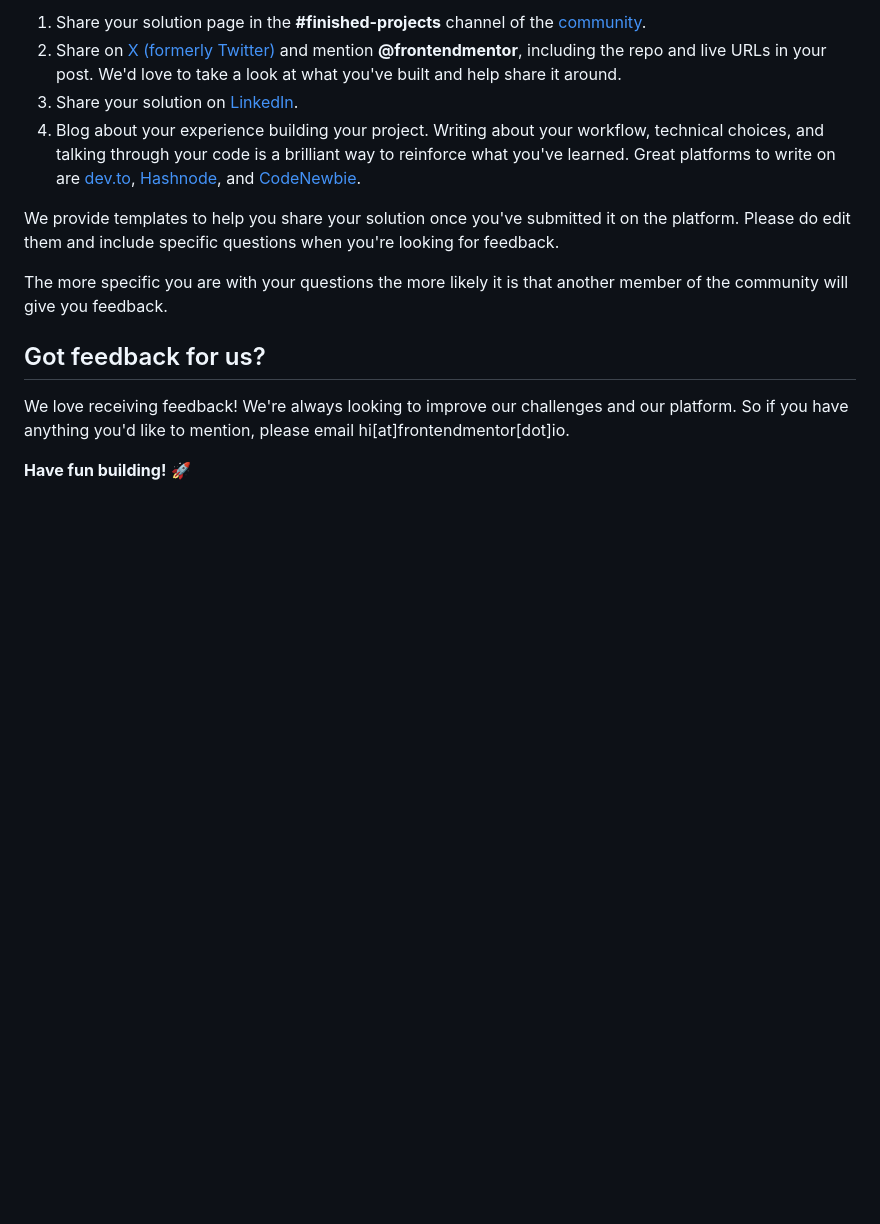
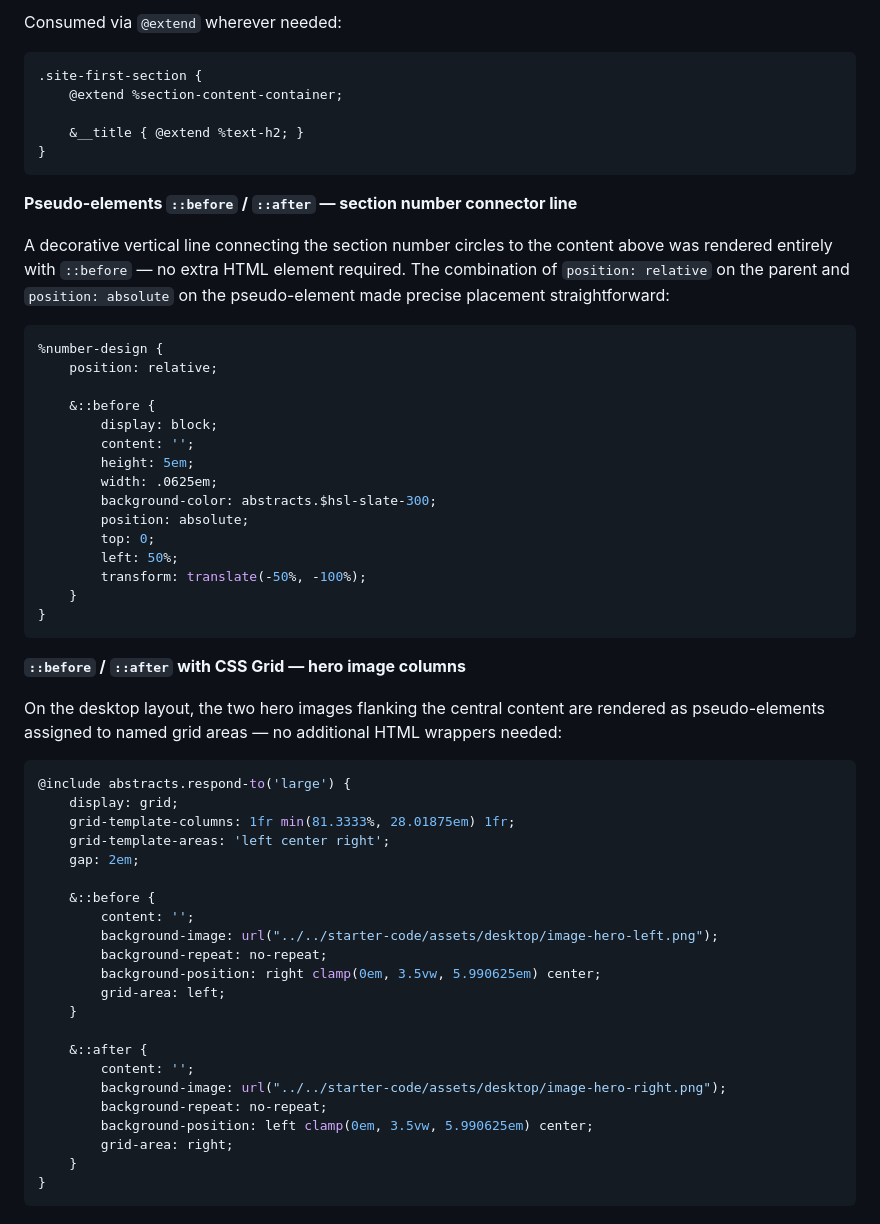
Before and after one commit to victor-sc12/meet-landing-page-challenge, a Markdown page: README.md, the part around one of its changes. GitHub-like rendering; blank space fills up the shorter version.

Commit message:
Update the README to document this solution.

````diff
--- a/README.md
+++ b/README.md
@@ -87,15 +131,62 @@ There are multiple places you can share your solution:
 
-1. Share your solution page in the **#finished-projects** channel of the [community](https://www.frontendmentor.io/community).
-2. Share on [X (formerly Twitter)](https://x.com/frontendmentor) and mention **@frontendmentor**, including the repo and live URLs in your post. We'd love to take a look at what you've built and help share it around.
-3. Share your solution on [LinkedIn](https://www.linkedin.com/company/frontend-mentor/).
-4. Blog about your experience building your project. Writing about your workflow, technical choices, and talking through your code is a brilliant way to reinforce what you've learned. Great platforms to write on are [dev.to](https://dev.to/), [Hashnode](https://hashnode.com/), and [CodeNewbie](https://community.codenewbie.org/).
+Consumed via `@extend` wherever needed:
 
-We provide templates to help you share your solution once you've submitted it on the platform. Please do edit them and include specific questions when you're looking for feedback.
+```scss
+.site-first-section {
+    @extend %section-content-container;
 
-The more specific you are with your questions the more likely it is that another member of the community will give you feedback.
+    &__title { @extend %text-h2; }
+}
+```
 
-## Got feedback for us?
+**Pseudo-elements `::before` / `::after` — section number connector line**
 
-We love receiving feedback! We're always looking to improve our challenges and our platform. So if you have anything you'd like to mention, please email hi[at]frontendmentor[dot]io.
+A decorative vertical line connecting the section number circles to the content above was rendered entirely with `::before` — no extra HTML element required. The combination of `position: relative` on the parent and `position: absolute` on the pseudo-element made precise placement straightforward:
 
-**Have fun building!** 🚀
+```scss
+%number-design {
+    position: relative;
+
+    &::before {
+        display: block;
+        content: '';
+        height: 5em;
+        width: .0625em;
+        background-color: abstracts.$hsl-slate-300;
+        position: absolute;
+        top: 0;
+        left: 50%;
+        transform: translate(-50%, -100%);
+    }
+}
+```
+
+**`::before` / `::after` with CSS Grid — hero image columns**
+
+On the desktop layout, the two hero images flanking the central content are rendered as pseudo-elements assigned to named grid areas — no additional HTML wrappers needed:
+
+```scss
+@include abstracts.respond-to('large') {
+    display: grid;
+    grid-template-columns: 1fr min(81.3333%, 28.01875em) 1fr;
+    grid-template-areas: 'left center right';
+    gap: 2em;
+
+    &::before {
+        content: '';
+        background-image: url("../../starter-code/assets/desktop/image-hero-left.png");
+        background-repeat: no-repeat;
+        background-position: right clamp(0em, 3.5vw, 5.990625em) center;
+        grid-area: left;
+    }
+
+    &::after {
+        content: '';
+        background-image: url("../../starter-code/assets/desktop/image-hero-right.png");
+        background-repeat: no-repeat;
+        background-position: left clamp(0em, 3.5vw, 5.990625em) center;
+        grid-area: right;
+    }
+}
+```
+
````
Also changed, not shown: other parts of README.md (+135 -49 lines), README-template.md (deleted, +0 -128 lines).
